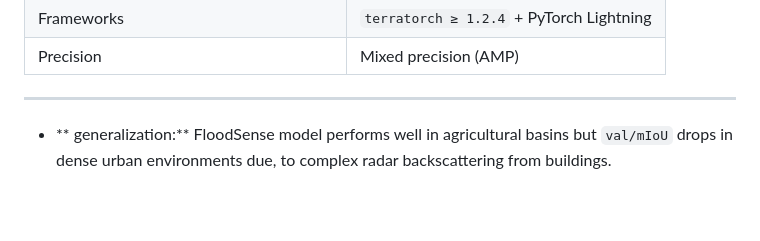
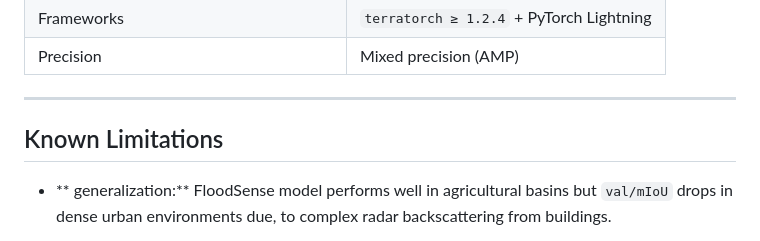
Before and after one commit to shrx404/hackathon418-Final, a Markdown page: README.md, the part around one of its changes. GitHub-like rendering; blank space fills up the shorter version.

```diff
--- a/README.md
+++ b/README.md
@@ -160,6 +160,9 @@ FloodSense/
 
 ---
 
+
+## Known Limitations
+
 - ** generalization:** FloodSense model performs well in agricultural basins but `val/mIoU` drops in dense urban environments due, to complex radar backscattering from buildings.
 
 - **Quantization:** Running at AMP. INT8 quantization could reduce the 1.9 GB RAM footprint further. Potentially improving the satellite power budget. But remains untested.
```
Also changed, not shown: other parts of README.md (+7 -7 lines).
